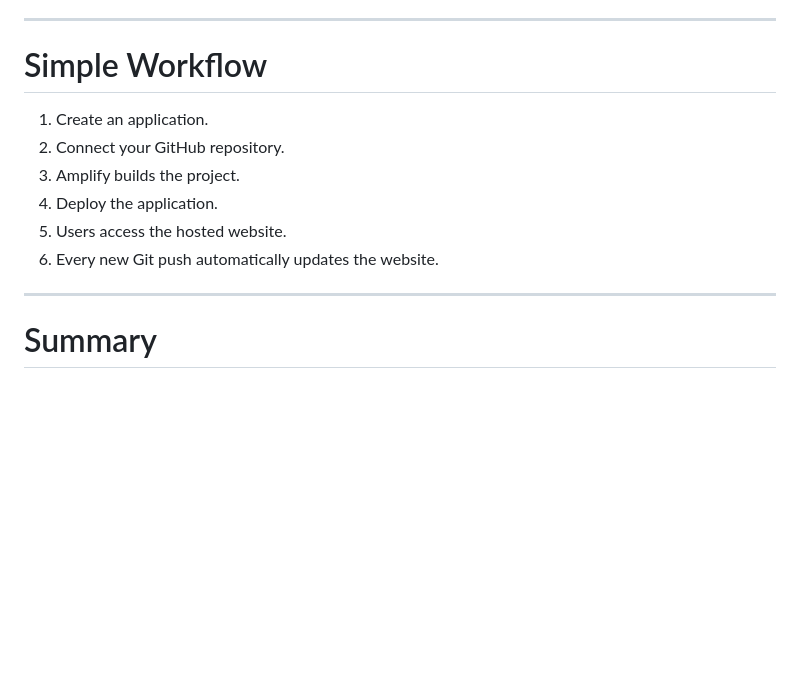
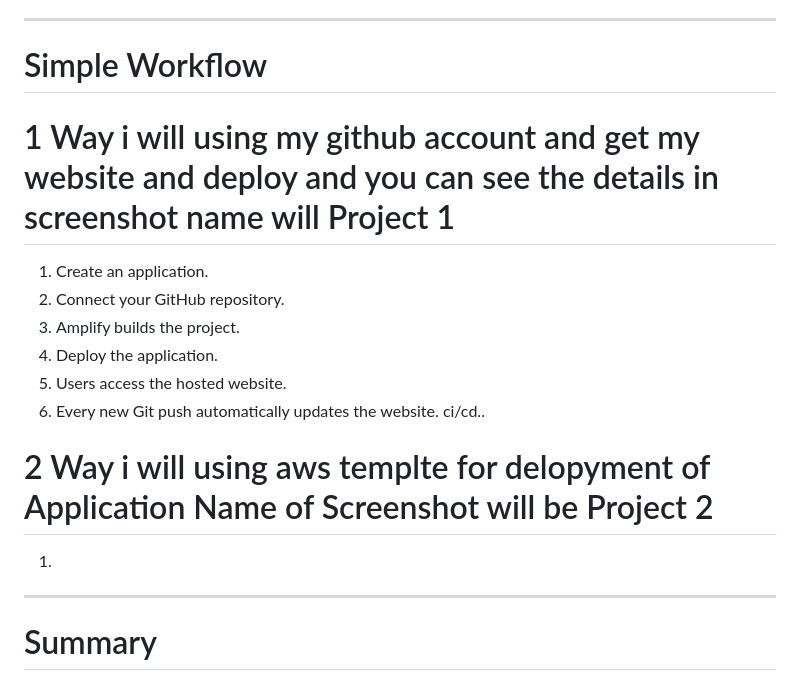
Before and after one commit to mudasiranberlin/AWS-Projects, a Markdown page: Aws Amplify/Readme.md, the part around the change. GitHub-like rendering; blank space fills up the shorter version.

```diff
--- a/Aws Amplify/Readme.md
+++ b/Aws Amplify/Readme.md
@@ -198,12 +198,19 @@ Users Access the Website
 
 # Simple Workflow
 
+# 1 Way i will using my github account and get my website and deploy and you can see the details in screenshot name will Project 1
+
 1. Create an application.
 2. Connect your GitHub repository.
 3. Amplify builds the project.
 4. Deploy the application.
 5. Users access the hosted website.
-6. Every new Git push automatically updates the website.
+6. Every new Git push automatically updates the website. ci/cd..
+
+
+# 2 Way i will using aws templte for delopyment of Application  Name of Screenshot will be Project 2
+1.
+
 
 ---
 
```
